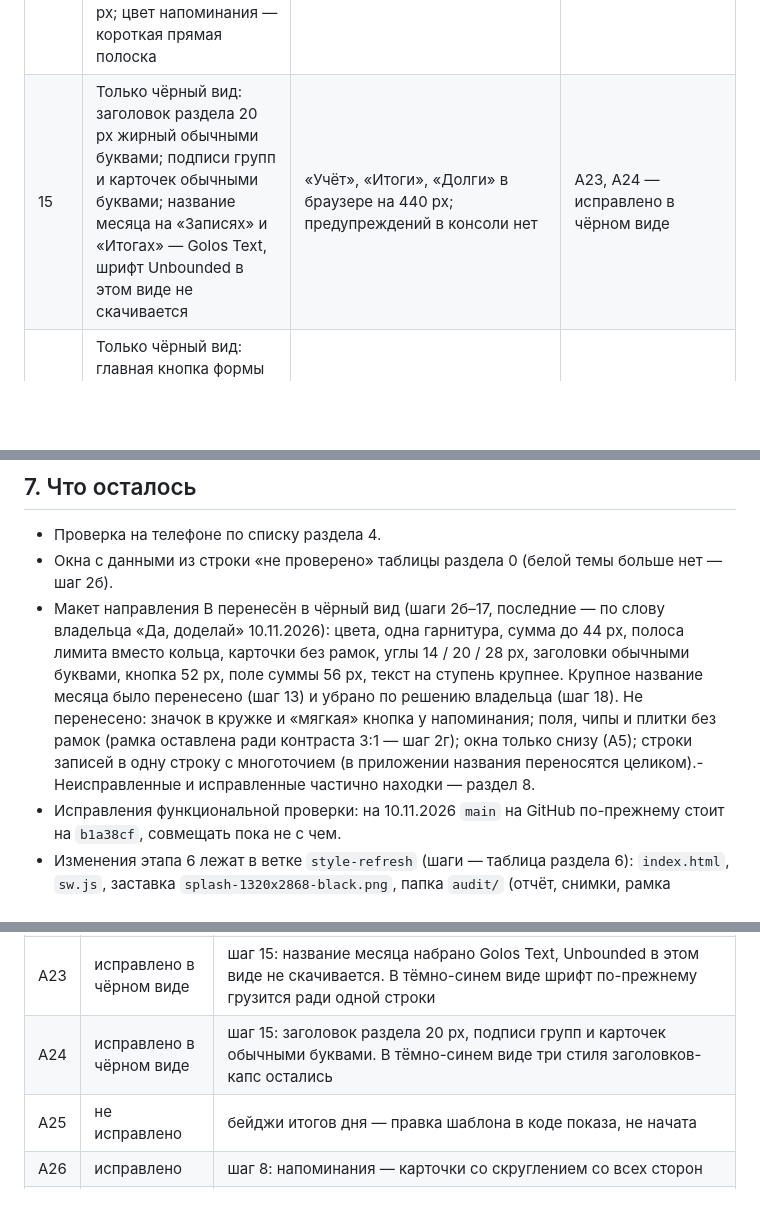
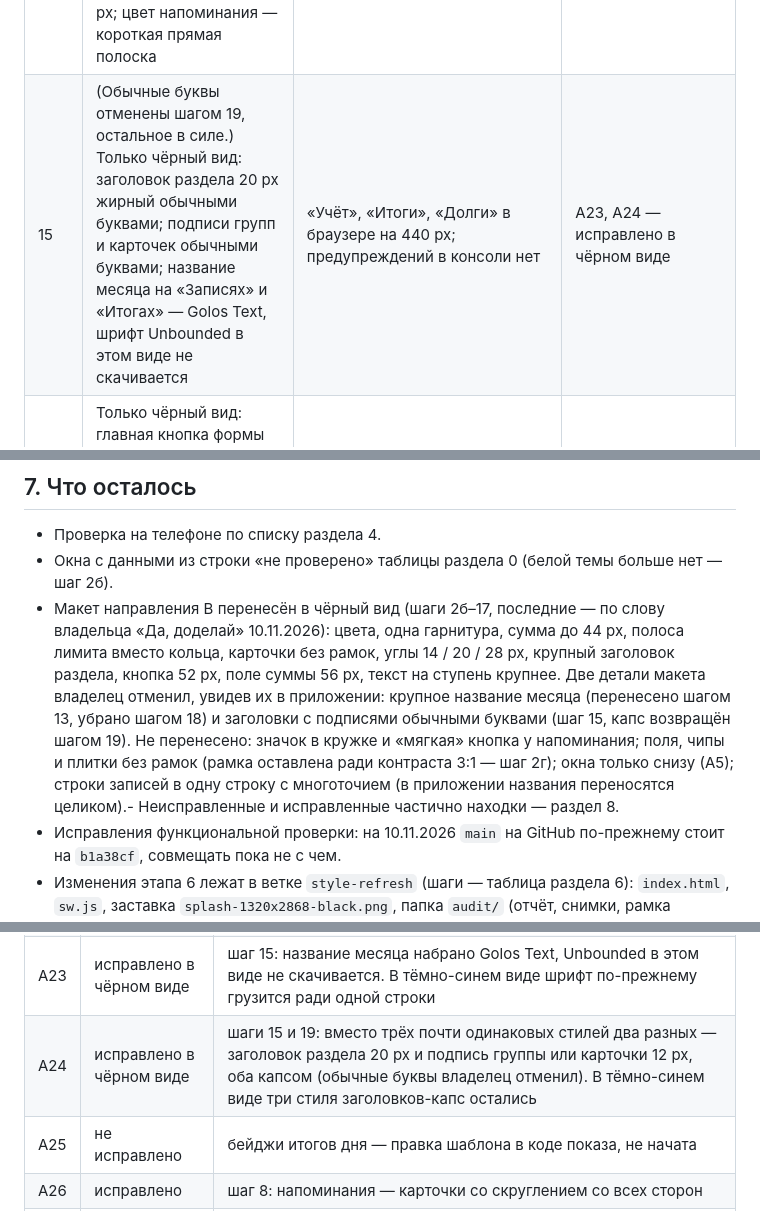
Before and after one commit to DredMining/moi-rashody, a Markdown page: audit/STYLE_AUDIT.md, 3 parts joined by grey strips. Rendered like a GitHub page; blank space fills up the shorter version.

Commit message:
Аудит стиля: шаг 19 в отчёте
Раздел 6: строка шага 19 (заголовки и подписи снова капсом — замечание
владельца по предпросмотру), у шага 15 пометка, что обычные буквы
отменены. Раздел 7: две детали макета В владелец отменил, увидев их
в приложении. Раздел 8: А24 — в чёрном виде два стиля заголовков
вместо трёх, оба капсом.

Co-Authored-By: Claude Fable 5.2 <noreply@anthropic.com>

```diff
--- a/audit/STYLE_AUDIT.md
+++ b/audit/STYLE_AUDIT.md
@@ -239,7 +239,7 @@
 | 12 | Окно «Лимит» открывается сразу по центру экрана, как окна шагов записи, и по «Изменить» остаётся на месте. Одна строка в коде показа (`limFill`), с разрешения владельца | оба вида: из 40 снимков изменился один — `ramka_limit_shtorka.png`, остальные совпали с шагом 11; положение измерено — середина экрана до и после «Изменить»; ошибок консоли нет | А6 — исправлено для «Лимита»; окно шагов по-прежнему меняет высоту от шага к шагу |
 | 13 | (Убрано шагом 18.) Только чёрный вид: на «Учёте» над карточкой месяца крупное название месяца (34 px, год мельче и приглушённо), как в макете В. Новый заголовок в разметке и одна строка в коде показа (`renderLedger`), с разрешения владельца | тёмное оформление: в рамке изменились только 18 снимков поверх «Учёта», остальные 22 совпали с шагом 12; измерено на 440 и 320 px; кнопка «Добавить расход» остаётся на первом экране и при идущей командировке с двумя напоминаниями; светлое: 39 из 40 совпали с шагом 12, 1 — шум съёмки | часть направления В (раздел 5) |
 | 14 | Только чёрный вид: карточки на странице без рамок (у рамки карточки своя переменная `--card-line`; окна рамку сохраняют), углы 14 / 20 / 28 px (кнопка и поле / карточка / окно), поле карточки и промежуток между карточками 16 px; цвет напоминания — короткая прямая полоска | тёмное оформление: 40 экранов в рамке просмотрены; светлое: 39 из 40 совпали с шагом 13, 1 — шум съёмки | часть направления В; А30 — в чёрном виде радиусы по шкале 14 / 20 / 28 |
-| 15 | Только чёрный вид: заголовок раздела 20 px жирный обычными буквами; подписи групп и карточек обычными буквами; название месяца на «Записях» и «Итогах» — Golos Text, шрифт Unbounded в этом виде не скачивается | «Учёт», «Итоги», «Долги» в браузере на 440 px; предупреждений в консоли нет | А23, А24 — исправлено в чёрном виде |
+| 15 | (Обычные буквы отменены шагом 19, остальное в силе.) Только чёрный вид: заголовок раздела 20 px жирный обычными буквами; подписи групп и карточек обычными буквами; название месяца на «Записях» и «Итогах» — Golos Text, шрифт Unbounded в этом виде не скачивается | «Учёт», «Итоги», «Долги» в браузере на 440 px; предупреждений в консоли нет | А23, А24 — исправлено в чёрном виде |
 | 16 | Только чёрный вид: главная кнопка формы 52 px; в «Новой записи» поле суммы 56 px с цифрами 24 px, переключатели 38 px, чипы 36 px | измерено на 440 px | часть направления В |
 | 17, 17а, 17б | Только чёрный вид: текст на ступень крупнее — мелкий 12 px вместо 11, списки и напоминания 15 вместо 14, основной текст и главные кнопки 16 вместо 15. Прежний размер оставлен там, где крупный не помещался: переключатель «Итогов» (11–12 px по ширине экрана), пять плиток в ряд (11 px), вторые кнопки (15 px) | тёмное оформление: 40 экранов в рамке просмотрены дважды (до и после исключений); светлое: 40 из 40 совпали с шагом 14 | А15 — исправлено в чёрном виде, кроме названных исключений |
 | 18 | Убрано крупное название месяца над карточкой «Учёта» (шаг 13) — решение владельца 10.11.2026: «Учёт» всегда показывает текущий месяц, а блок занимал 57 px в самом верху. Убраны заголовок, его стили и строка в `renderLedger` | всё от конца стилей до конца файла (разметка и весь JavaScript) побайтно совпадает с состоянием до шага 13; тёмное оформление: изменились те же 18 снимков поверх «Учёта», 22 совпали с шагом 17б; светлое: 39 из 40 совпали, 1 — шум съёмки; ошибок консоли нет | — |
@@ -268,7 +269,7 @@
 
 - Проверка на телефоне по списку раздела 4.
 - Окна с данными из строки «не проверено» таблицы раздела 0 (белой темы больше нет — шаг 2б).
-- Макет направления В перенесён в чёрный вид (шаги 2б–17, последние — по слову владельца «Да, доделай» 10.11.2026): цвета, одна гарнитура, сумма до 44 px, полоса лимита вместо кольца, карточки без рамок, углы 14 / 20 / 28 px, заголовки обычными буквами, кнопка 52 px, поле суммы 56 px, текст на ступень крупнее. Крупное название месяца было перенесено (шаг 13) и убрано по решению владельца (шаг 18). Не перенесено: значок в кружке и «мягкая» кнопка у напоминания; поля, чипы и плитки без рамок (рамка оставлена ради контраста 3:1 — шаг 2г); окна только снизу (А5); строки записей в одну строку с многоточием (в приложении названия переносятся целиком).- Неисправленные и исправленные частично находки — раздел 8.
+- Макет направления В перенесён в чёрный вид (шаги 2б–17, последние — по слову владельца «Да, доделай» 10.11.2026): цвета, одна гарнитура, сумма до 44 px, полоса лимита вместо кольца, карточки без рамок, углы 14 / 20 / 28 px, крупный заголовок раздела, кнопка 52 px, поле суммы 56 px, текст на ступень крупнее. Две детали макета владелец отменил, увидев их в приложении: крупное название месяца (перенесено шагом 13, убрано шагом 18) и заголовки с подписями обычными буквами (шаг 15, капс возвращён шагом 19). Не перенесено: значок в кружке и «мягкая» кнопка у напоминания; поля, чипы и плитки без рамок (рамка оставлена ради контраста 3:1 — шаг 2г); окна только снизу (А5); строки записей в одну строку с многоточием (в приложении названия переносятся целиком).- Неисправленные и исправленные частично находки — раздел 8.
 - Исправления функциональной проверки: на 10.11.2026 `main` на GitHub по-прежнему стоит на `b1a38cf`, совмещать пока не с чем.
 - Изменения этапа 6 лежат в ветке `style-refresh` (шаги — таблица раздела 6): `index.html`, `sw.js`, заставка `splash-1320x2868-black.png`, папка `audit/` (отчёт, снимки, рамка `preview/phone.html`, скрипты, тестовый набор) и `.claude/launch.json` (настройка предпросмотра). `iphone.html` не менялся. 10.11.2026 по слову владельца («Да, публикуй») ветка отправлена в `main` на GitHub по коммит `4c61a4a` включительно — обычной отправкой, история `main` продолжена без слияния и без force. Тестовые данные лежат только в хранилище встроенного браузера по адресу `localhost:8791` и во временных профилях Chrome, которые создают скрипты проверки.
 
@@ -301,7 +302,7 @@
 | А21 | исправлено | шаг 9: пустые состояния одной высоты |
 | А22 | не исправлено | в чёрном виде карточка «Учёта» изменилась (сумма во всю ширину, полоса — шаг 10), «Деньги» и «Долги» прежние; единой раскладки нет |
 | А23 | исправлено в чёрном виде | шаг 15: название месяца набрано Golos Text, Unbounded в этом виде не скачивается. В тёмно-синем виде шрифт по-прежнему грузится ради одной строки |
-| А24 | исправлено в чёрном виде | шаг 15: заголовок раздела 20 px, подписи групп и карточек обычными буквами. В тёмно-синем виде три стиля заголовков-капс остались |
+| А24 | исправлено в чёрном виде | шаги 15 и 19: вместо трёх почти одинаковых стилей два разных — заголовок раздела 20 px и подпись группы или карточки 12 px, оба капсом (обычные буквы владелец отменил). В тёмно-синем виде три стиля заголовков-капс остались |
 | А25 | не исправлено | бейджи итогов дня — правка шаблона в коде показа, не начата |
 | А26 | исправлено | шаг 8: напоминания — карточки со скруглением со всех сторон |
 | А27 | исправлено | шаг 9: свой значок «›» у «Закрытые (N)» |
```
Also changed, not shown: other parts of audit/STYLE_AUDIT.md (+1 -0 lines).
